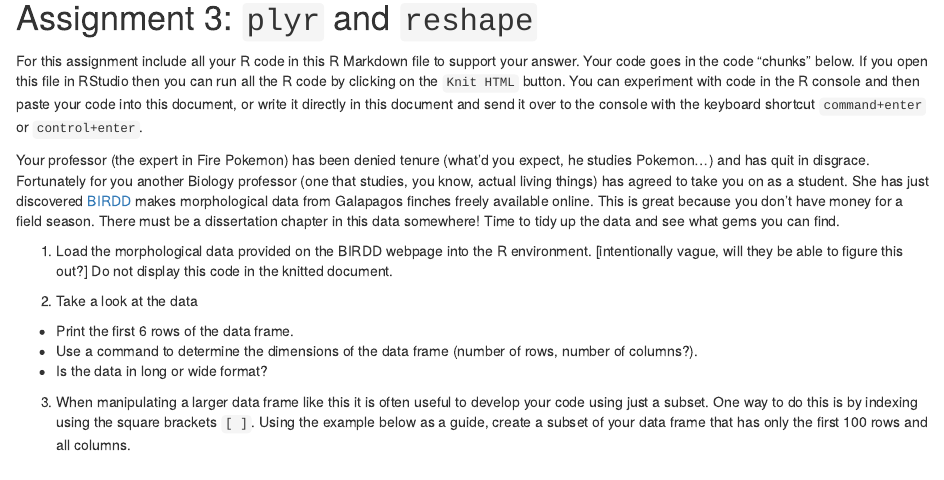
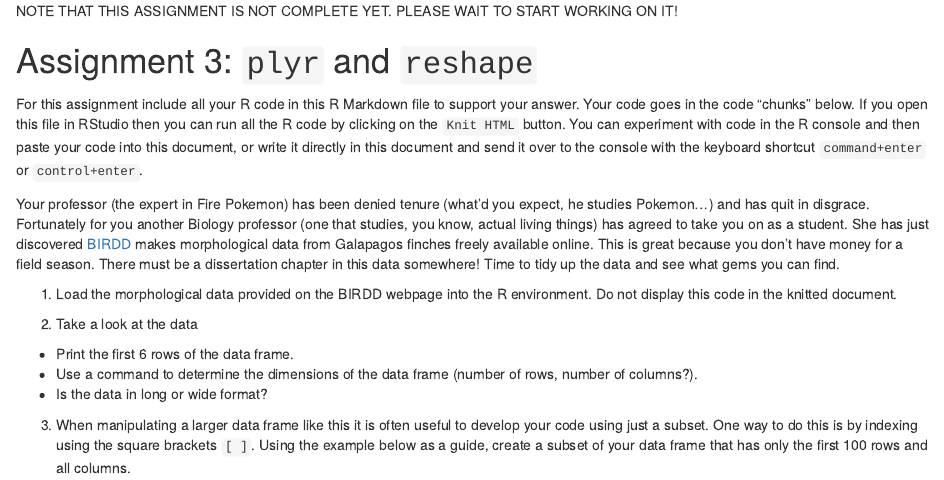
Before and after one commit to achubaty/datawranglR, an R Markdown document (03-plyr-reshape/Assignment 3.Rmd): the page in a window 1100 px wide, from its top. Rendered offline with R 4.5, knitr and Pandoc, with nearby package versions.

Commit message:
Add warning that the homework isn't ready yet

````diff
--- a/03-plyr-reshape/Assignment 3.Rmd
+++ b/03-plyr-reshape/Assignment 3.Rmd
@@ -1,3 +1,6 @@
+NOTE THAT THIS ASSIGNMENT IS NOT COMPLETE YET.
+PLEASE WAIT TO START WORKING ON IT!
+
 # Assignment 3: `plyr` and `reshape`
 
 For this assignment include all your R code in this R Markdown file to support your answer. Your code goes in the code "chunks" below. If you open this file in RStudio then you can run all the R code by clicking on the `Knit HTML` button. You can experiment with code in the R console and then paste your code into this document, or write it directly in this document and send it over to the console with the keyboard shortcut `command+enter` or `control+enter`.
@@ -9,7 +12,7 @@ This is great because you don't have money for a field season.
 There must be a dissertation chapter in this data somewhere!
 Time to tidy up the data and see what gems you can find.
 
-1. Load the morphological data provided on the BIRDD webpage into the R environment. [intentionally vague, will they be able to figure this out?]
+1. Load the morphological data provided on the BIRDD webpage into the R environment.
 Do not display this code in the knitted document.
 
 ```{r}
````
